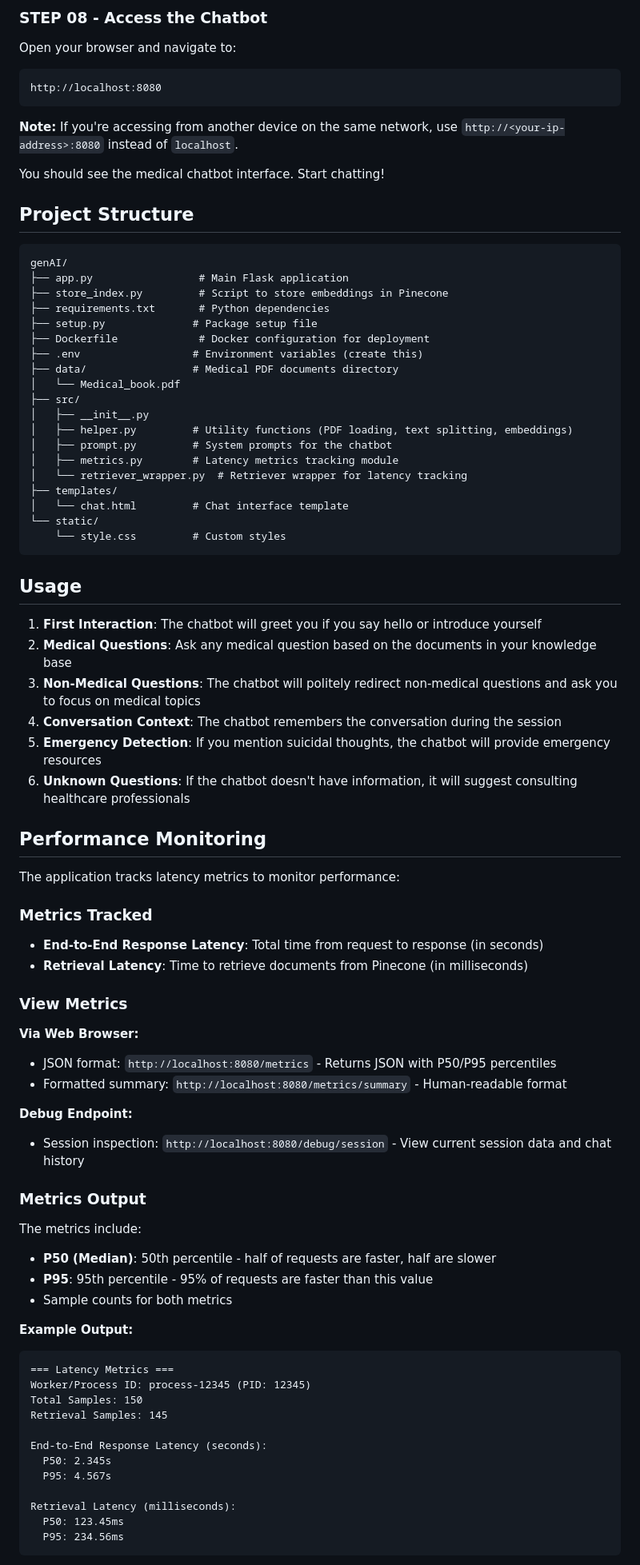
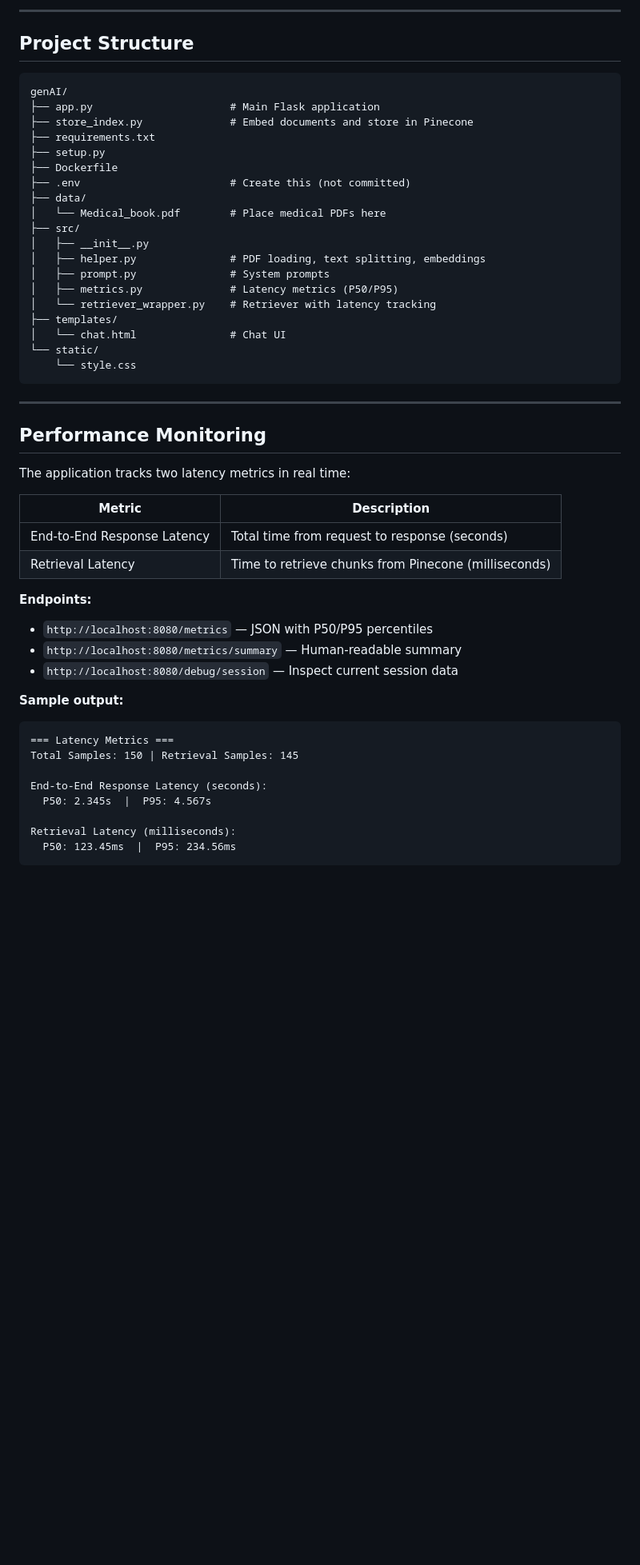
Before and after one commit to panditpooja/genAI-medical-chatbot-with-LLM-LangChain-PineconeVectDb-Flask-AWS, a Markdown page: README.md, the part around one of its changes. Shown at 80% size. Drawn GitHub-style; blank space fills up the shorter version.

````diff
--- a/README.md
+++ b/README.md
@@ -185,87 +203,55 @@ flask --app app.py run --host 0.0.0.0 --port 8080
 
-### STEP 08 - Access the Chatbot
-
-Open your browser and navigate to:
-
-```
-http://localhost:8080
-```
-
-**Note:** If you're accessing from another device on the same network, use `http://<your-ip-address>:8080` instead of `localhost`.
-
-You should see the medical chatbot interface. Start chatting!
+---
 
 ## Project Structure
 
 ```
 genAI/
-├── app.py                 # Main Flask application
-├── store_index.py         # Script to store embeddings in Pinecone
-├── requirements.txt       # Python dependencies
-├── setup.py              # Package setup file
-├── Dockerfile             # Docker configuration for deployment
-├── .env                  # Environment variables (create this)
-├── data/                 # Medical PDF documents directory
-│   └── Medical_book.pdf
+├── app.py                      # Main Flask application
+├── store_index.py              # Embed documents and store in Pinecone
+├── requirements.txt
+├── setup.py
+├── Dockerfile
+├── .env                        # Create this (not committed)
+├── data/
+│   └── Medical_book.pdf        # Place medical PDFs here
 ├── src/
 │   ├── __init__.py
-│   ├── helper.py         # Utility functions (PDF loading, text splitting, embeddings)
-│   ├── prompt.py         # System prompts for the chatbot
-│   ├── metrics.py        # Latency metrics tracking module
-│   └── retriever_wrapper.py  # Retriever wrapper for latency tracking
+│   ├── helper.py               # PDF loading, text splitting, embeddings
+│   ├── prompt.py               # System prompts
+│   ├── metrics.py              # Latency metrics (P50/P95)
+│   └── retriever_wrapper.py    # Retriever with latency tracking
 ├── templates/
-│   └── chat.html         # Chat interface template
+│   └── chat.html               # Chat UI
 └── static/
-    └── style.css         # Custom styles
+    └── style.css
 ```
 
-## Usage
-
-1. **First Interaction**: The chatbot will greet you if you say hello or introduce yourself
-2. **Medical Questions**: Ask any medical question based on the documents in your knowledge base
-3. **Non-Medical Questions**: The chatbot will politely redirect non-medical questions and ask you to focus on medical topics
-4. **Conversation Context**: The chatbot remembers the conversation during the session
-5. **Emergency Detection**: If you mention suicidal thoughts, the chatbot will provide emergency resources
-6. **Unknown Questions**: If the chatbot doesn't have information, it will suggest consulting healthcare professionals
+---
 
 ## Performance Monitoring
 
-The application tracks latency metrics to monitor performance:
+The application tracks two latency metrics in real time:
 
-### Metrics Tracked
+| Metric | Description |
+|---|---|
+| End-to-End Response Latency | Total time from request to response (seconds) |
+| Retrieval Latency | Time to retrieve chunks from Pinecone (milliseconds) |
 
-- **End-to-End Response Latency**: Total time from request to response (in seconds)
-- **Retrieval Latency**: Time to retrieve documents from Pinecone (in milliseconds)
+**Endpoints:**
+- `http://localhost:8080/metrics` — JSON with P50/P95 percentiles
+- `http://localhost:8080/metrics/summary` — Human-readable summary
+- `http://localhost:8080/debug/session` — Inspect current session data
 
-### View Metrics
-
-**Via Web Browser:**
-- JSON format: `http://localhost:8080/metrics` - Returns JSON with P50/P95 percentiles
-- Formatted summary: `http://localhost:8080/metrics/summary` - Human-readable format
-
-**Debug Endpoint:**
-- Session inspection: `http://localhost:8080/debug/session` - View current session data and chat history
-
-### Metrics Output
-
-The metrics include:
-- **P50 (Median)**: 50th percentile - half of requests are faster, half are slower
-- **P95**: 95th percentile - 95% of requests are faster than this value
-- Sample counts for both metrics
-
-**Example Output:**
+**Sample output:**
 ```
 === Latency Metrics ===
-Worker/Process ID: process-12345 (PID: 12345)
-Total Samples: 150
-Retrieval Samples: 145
+Total Samples: 150 | Retrieval Samples: 145
 
 End-to-End Response Latency (seconds):
-  P50: 2.345s
-  P95: 4.567s
+  P50: 2.345s  |  P95: 4.567s
 
 Retrieval Latency (milliseconds):
-  P50: 123.45ms
-  P95: 234.56ms
+  P50: 123.45ms  |  P95: 234.56ms
 ```
 
````
Also changed, not shown: other parts of README.md (+195 -224 lines).
